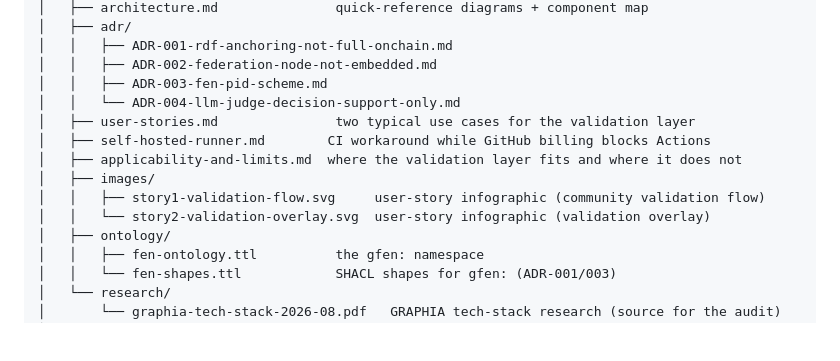
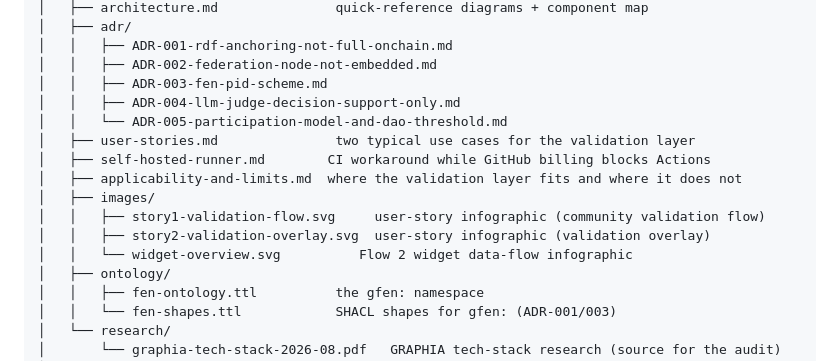
Before and after one commit to riznykst/fen-triadic-synthesis, a Markdown page: README.md, the part around the change. Drawn GitHub-style; blank space fills up the shorter version.

Commit message:
README: add ADR-005 and widget-overview.svg to the repo tree

```diff
--- a/README.md
+++ b/README.md
@@ -120,13 +120,15 @@ fen-triadic-synthesis/
 │   │   ├── ADR-001-rdf-anchoring-not-full-onchain.md
 │   │   ├── ADR-002-federation-node-not-embedded.md
 │   │   ├── ADR-003-fen-pid-scheme.md
-│   │   └── ADR-004-llm-judge-decision-support-only.md
+│   │   ├── ADR-004-llm-judge-decision-support-only.md
+│   │   └── ADR-005-participation-model-and-dao-threshold.md
 │   ├── user-stories.md               two typical use cases for the validation layer
 │   ├── self-hosted-runner.md        CI workaround while GitHub billing blocks Actions
 │   ├── applicability-and-limits.md  where the validation layer fits and where it does not
 │   ├── images/
 │   │   ├── story1-validation-flow.svg     user-story infographic (community validation flow)
-│   │   └── story2-validation-overlay.svg  user-story infographic (validation overlay)
+│   │   ├── story2-validation-overlay.svg  user-story infographic (validation overlay)
+│   │   └── widget-overview.svg          Flow 2 widget data-flow infographic
 │   ├── ontology/
 │   │   ├── fen-ontology.ttl          the gfen: namespace
 │   │   └── fen-shapes.ttl            SHACL shapes for gfen: (ADR-001/003)
```
